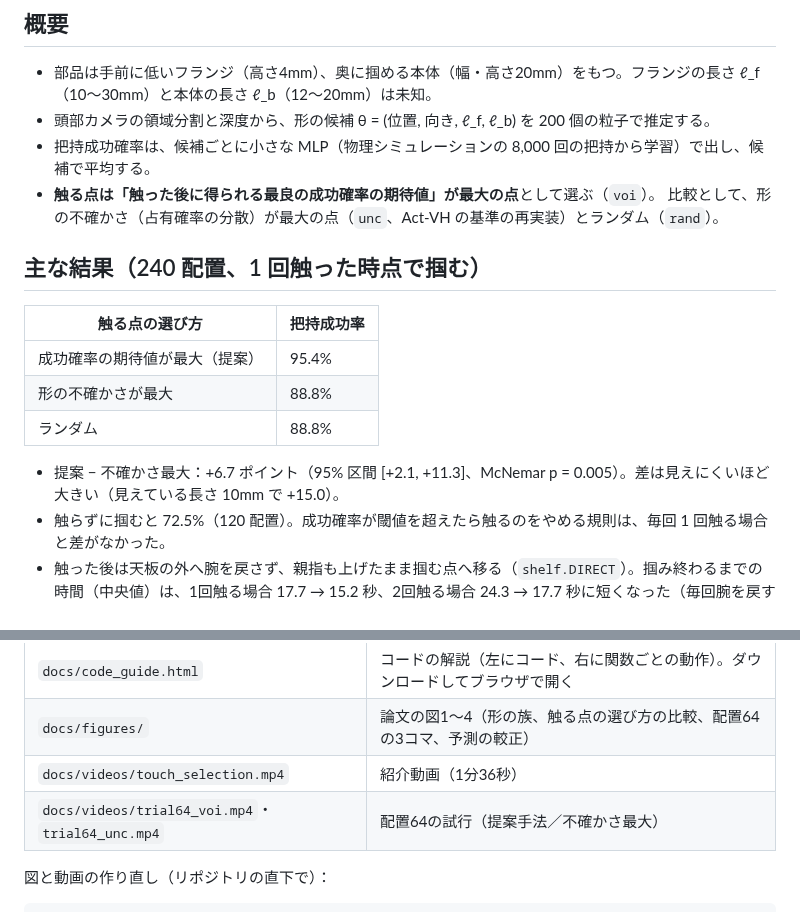
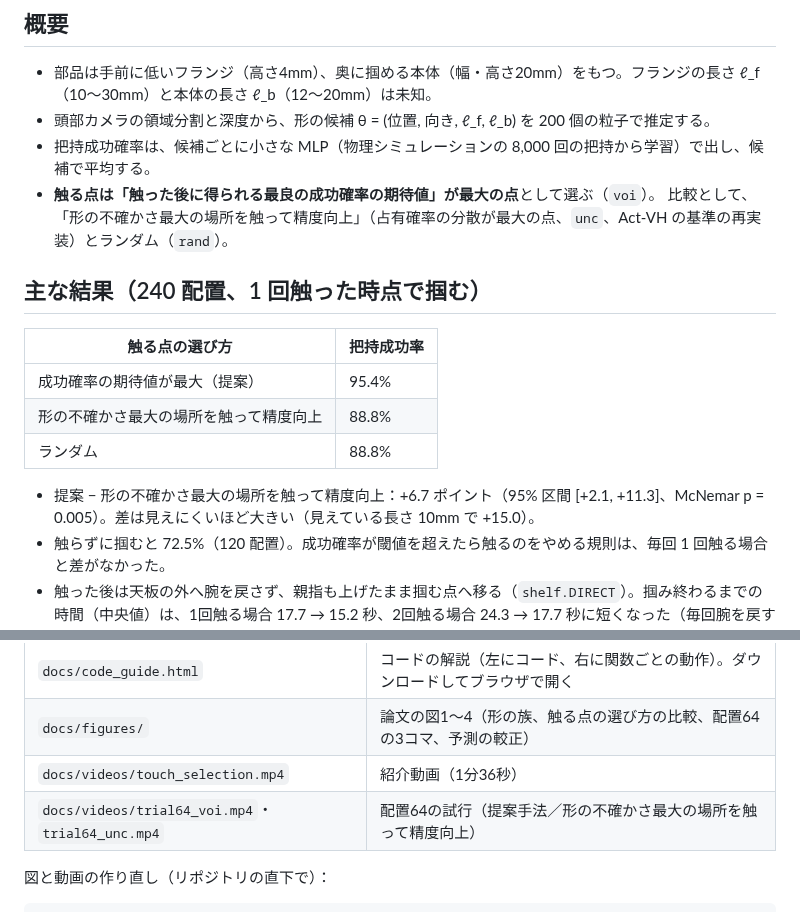
Before and after one commit to Nishina-N/Physics-Informed-Touch-Selection, a Markdown page: README.md, 2 parts joined by grey strips. Drawn GitHub-style.

```diff
--- a/README.md
+++ b/README.md
@@ -10,17 +10,17 @@ MuJoCo 上の Unitree G1＋Dex3（3指ハンド）が、上の段の天板で奥
 - 頭部カメラの領域分割と深度から、形の候補 θ = (位置, 向き, ℓ_f, ℓ_b) を 200 個の粒子で推定する。
 - 把持成功確率は、候補ごとに小さな MLP（物理シミュレーションの 8,000 回の把持から学習）で出し、候補で平均する。
 - **触る点は「触った後に得られる最良の成功確率の期待値」が最大の点**として選ぶ（`voi`）。
-  比較として、形の不確かさ（占有確率の分散）が最大の点（`unc`、Act-VH の基準の再実装）とランダム（`rand`）。
+  比較として、「形の不確かさ最大の場所を触って精度向上」（占有確率の分散が最大の点、`unc`、Act-VH の基準の再実装）とランダム（`rand`）。
 
 ## 主な結果（240 配置、1 回触った時点で掴む）
 
 | 触る点の選び方 | 把持成功率 |
 |---|---|
 | 成功確率の期待値が最大（提案） | 95.4% |
-| 形の不確かさが最大 | 88.8% |
+| 形の不確かさ最大の場所を触って精度向上 | 88.8% |
 | ランダム | 88.8% |
 
-- 提案 − 不確かさ最大：+6.7 ポイント（95% 区間 [+2.1, +11.3]、McNemar p = 0.005）。差は見えにくいほど大きい（見えている長さ 10mm で +15.0）。
+- 提案 − 形の不確かさ最大の場所を触って精度向上：+6.7 ポイント（95% 区間 [+2.1, +11.3]、McNemar p = 0.005）。差は見えにくいほど大きい（見えている長さ 10mm で +15.0）。
 - 触らずに掴むと 72.5%（120 配置）。成功確率が閾値を超えたら触るのをやめる規則は、毎回 1 回触る場合と差がなかった。
 - 触った後は天板の外へ腕を戻さず、親指も上げたまま掴む点へ移る（`shelf.DIRECT`）。掴み終わるまでの時間（中央値）は、1回触る場合 17.7 → 15.2 秒、2回触る場合 24.3 → 17.7 秒に短くなった（毎回腕を戻す動きとの比較、20 配置）。
 
@@ -33,7 +33,7 @@ MuJoCo 上の Unitree G1＋Dex3（3指ハンド）が、上の段の天板で奥
 | `docs/code_guide.html` | コードの解説（左にコード、右に関数ごとの動作）。ダウンロードしてブラウザで開く |
 | `docs/figures/` | 論文の図1〜4（形の族、触る点の選び方の比較、配置64の3コマ、予測の較正） |
 | `docs/videos/touch_selection.mp4` | 紹介動画（1分36秒） |
-| `docs/videos/trial64_voi.mp4`・`trial64_unc.mp4` | 配置64の試行（提案手法／不確かさ最大） |
+| `docs/videos/trial64_voi.mp4`・`trial64_unc.mp4` | 配置64の試行（提案手法／形の不確かさ最大の場所を触って精度向上） |
 
 図と動画の作り直し（リポジトリの直下で）：
 
```
Also changed, not shown: docs/paper_ja.md (+11 -11 lines), docs/figures/fig2_touch_rule.png, docs/figures/fig3_layout64.png, 4 other files.
